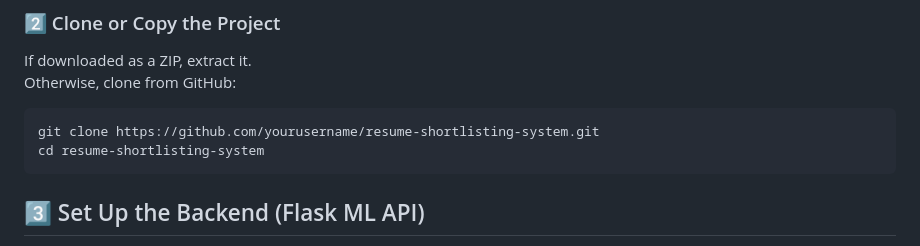
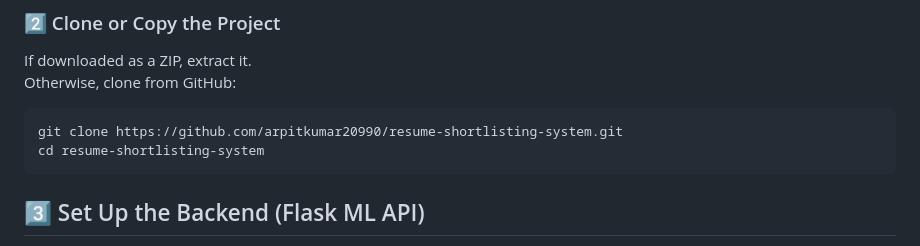
Before and after one commit to arpitkumar20990/resume-shortlisting-system, a Markdown page: README.md, the part around the change. Rendered like a GitHub page.

Commit message:
initial commit

````diff
--- a/README.md
+++ b/README.md
@@ -54,7 +54,7 @@ Follow these steps carefully 👇
 If downloaded as a ZIP, extract it.
 Otherwise, clone from GitHub:
 ```bash
-git clone https://github.com/yourusername/resume-shortlisting-system.git
+git clone https://github.com/arpitkumar20990/resume-shortlisting-system.git
 cd resume-shortlisting-system
 ```
 
````
